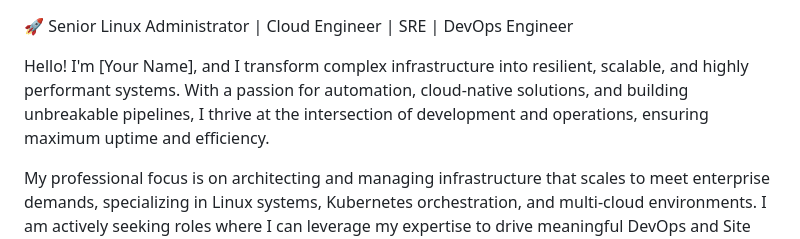
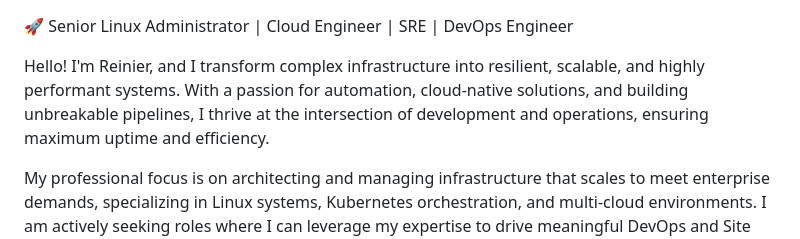
Before and after one commit to recarmona/recarmona, a Markdown page: README.md, the part around the change. Rendered like a GitHub page.

```diff
--- a/README.md
+++ b/README.md
@@ -1,6 +1,6 @@
 🚀 Senior Linux Administrator | Cloud Engineer | SRE | DevOps Engineer <BR>
 
-Hello! I'm [Your Name], and I transform complex infrastructure into resilient, scalable, and highly performant systems. With a passion for automation, cloud-native solutions, and building unbreakable pipelines, I thrive at the intersection of development and operations, ensuring maximum uptime and efficiency.
+Hello! I'm Reinier, and I transform complex infrastructure into resilient, scalable, and highly performant systems. With a passion for automation, cloud-native solutions, and building unbreakable pipelines, I thrive at the intersection of development and operations, ensuring maximum uptime and efficiency.
 
 My professional focus is on architecting and managing infrastructure that scales to meet enterprise demands, specializing in Linux systems, Kubernetes orchestration, and multi-cloud environments. I am actively seeking roles where I can leverage my expertise to drive meaningful DevOps and Site Reliability Engineering (SRE) initiatives.
 
```
